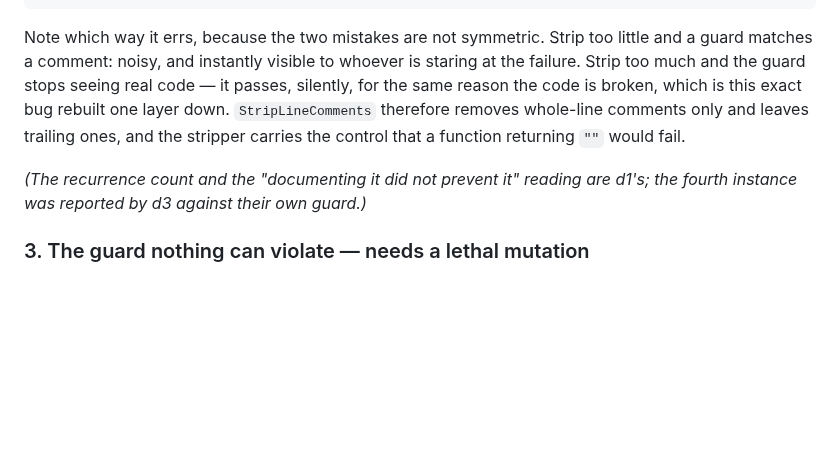
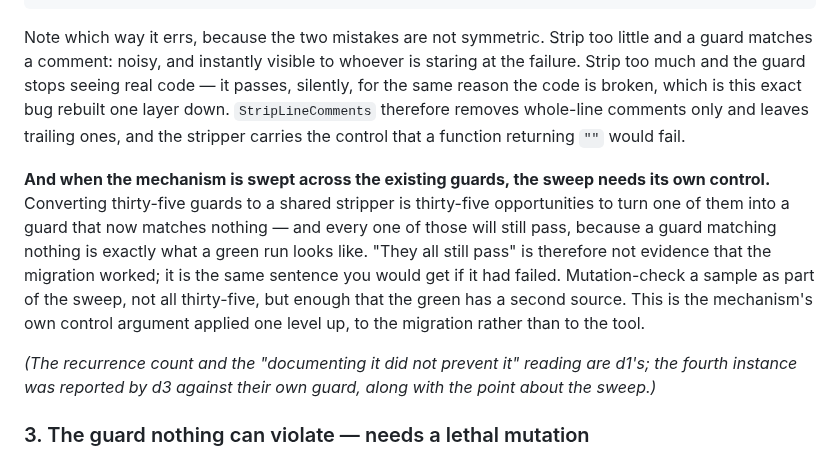
Before and after one commit to Scusi-Inc/dejima, a Markdown page: docs/testing/guards-need-controls.md, the part around the change. GitHub-like rendering; blank space fills up the shorter version.

Commit message:
docs(testing): a sweep onto a shared guard helper needs its own control
d3's point, made while declining to convert their guard yet, and it would
have been lost by the time the sweep happens.

Converting the thirty-five source-scanning guards onto srcscan is
thirty-five chances to turn one into a guard that matches nothing — and
every one of those still passes, because a guard matching nothing is what
a green run looks like. So "they all still pass" is not evidence the
migration worked; it is the identical sentence you would get if it had
failed.

Same argument as the stripper's own control, applied one level up: to the
migration rather than the mechanism.

Co-Authored-By: Claude Opus 5 (1M context) <noreply@anthropic.com>
Claude-Session: https://claude.ai/code/session_012ogiQdVwtq2MvCm72AjTGE

```diff
--- a/docs/testing/guards-need-controls.md
+++ b/docs/testing/guards-need-controls.md
@@ -107,8 +107,20 @@ rebuilt one layer down. `StripLineComments` therefore removes whole-line comment
 only and leaves trailing ones, and the stripper carries the control that a
 function returning `""` would fail.
 
+**And when the mechanism is swept across the existing guards, the sweep needs
+its own control.** Converting thirty-five guards to a shared stripper is
+thirty-five opportunities to turn one of them into a guard that now matches
+nothing — and every one of those will still pass, because a guard matching
+nothing is exactly what a green run looks like. "They all still pass" is
+therefore not evidence that the migration worked; it is the same sentence you
+would get if it had failed. Mutation-check a sample as part of the sweep, not all
+thirty-five, but enough that the green has a second source. This is the
+mechanism's own control argument applied one level up, to the migration rather
+than to the tool.
+
 *(The recurrence count and the "documenting it did not prevent it" reading are
-d1's; the fourth instance was reported by d3 against their own guard.)*
+d1's; the fourth instance was reported by d3 against their own guard, along with
+the point about the sweep.)*
 
 ### 3. The guard nothing can violate — needs a lethal mutation
 
```
